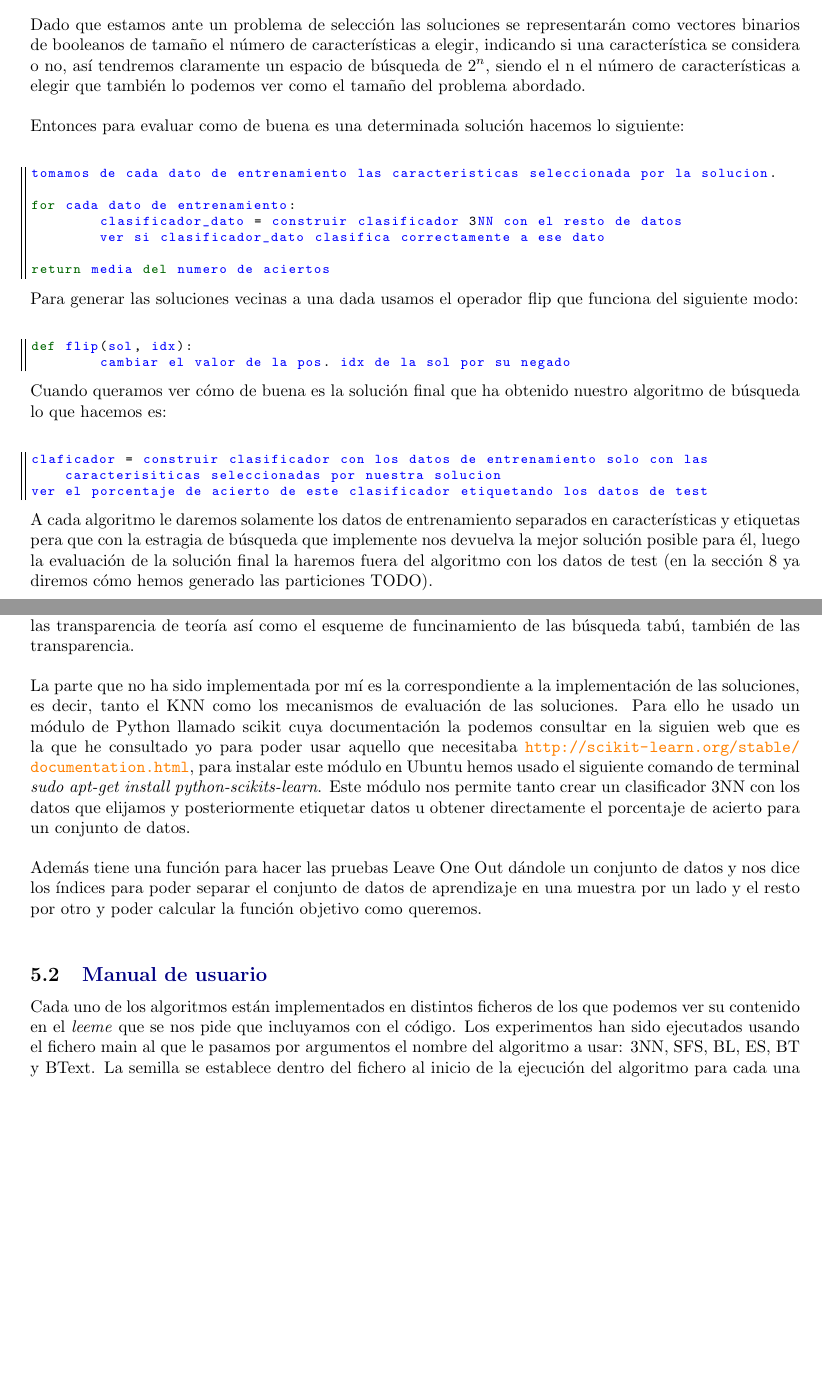
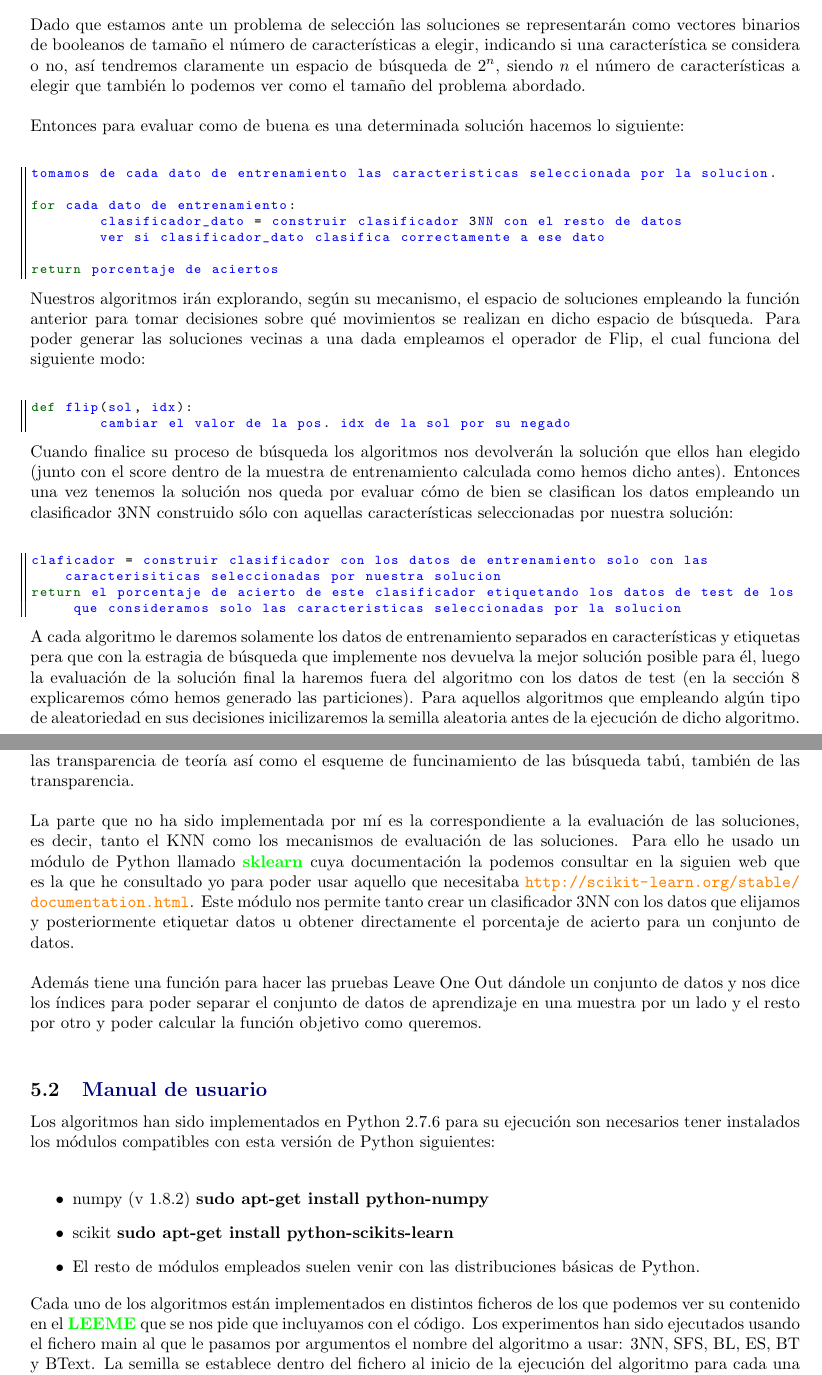
Before and after one commit to Griger/MH, a LaTeX document (memoria/practica1b.tex): two parts of pages 4 and 10 of 19 before the commit and two parts of pages 4 and 10 of 20 after it, joined at a grey line, cut so that both start at the same text, the shorter picture padded with empty space. Compiled offline with pdfLaTeX.

Commit message:
new report version

```diff
--- a/memoria/practica1b.tex
+++ b/memoria/practica1b.tex
@@ -16,7 +16,7 @@
 \usepackage{cite} %paquete para que Latex contraiga las referencias [1-4] en lugar de [1][2][3][4]
 \usepackage[nonumberlist]{glossaries} %[toc,style=altlistgroup,hyperfirst=false]
 %usar makeglossaries grafo para recompilar el archivo donde están los grafos y que así salga actualizado
-\author{Gustavo Rivas Gervilla DNI: 75570417F \\ gustavofox92@correo.ugr.es \\5º Doble Grado en Ing. Informática y Matemáticas \\Grupo de los Viernes de 17:30 a 19:30}
+\author{Gustavo Rivas Gervilla DNI: 75570417F \\ gustavofox92@correo.ugr.es \\5º Doble Grado en Ing. Informática y Matemáticas \\Grupo 3}
 \title{Práctica 1.b: Búsquedas por Trayectorias para el Problema de la Selección de Características \\ SFS \\ Búsqueda Local de Primero el Mejor \\ Enfriamiento Simulado \\ Búsqueda Tabú}
 \date{}
 
@@ -73,7 +73,7 @@ Entonces partiendo de un conjunto de datos de aprendizaje, valores de caracterí
 
 \section{\color[rgb]{0.0,0.0,0.21}Descripción de la aplicación de los algoritmos empleados al problema}
 
-Dado que estamos ante un problema de selección las soluciones se representarán como vectores binarios de booleanos de tamaño el número de características a elegir, indicando si una característica se considera o no, así tendremos claramente un espacio de búsqueda de $2^n$, siendo el n el número de características a elegir que también lo podemos ver como el tamaño del problema abordado.\\
+Dado que estamos ante un problema de selección las soluciones se representarán como vectores binarios de booleanos de tamaño el número de características a elegir, indicando si una característica se considera o no, así tendremos claramente un espacio de búsqueda de $2^n$, siendo $n$ el número de características a elegir que también lo podemos ver como el tamaño del problema abordado.\\
 
 Entonces para evaluar como de buena es una determinada solución hacemos lo siguiente:\\
 
@@ -84,25 +84,26 @@ for cada dato de entrenamiento:
 	clasificador_dato = construir clasificador 3NN con el resto de datos
 	ver si clasificador_dato clasifica correctamente a ese dato
 
-return media del numero de aciertos
+return porcentaje de aciertos
 \end{lstlisting}
 
-Para generar las soluciones vecinas a una dada usamos el operador flip que funciona del siguiente modo:\\
+Nuestros algoritmos irán explorando, según su mecanismo, el espacio de soluciones empleando la función anterior para tomar decisiones sobre qué movimientos se realizan en dicho espacio de búsqueda. Para poder generar las soluciones vecinas a una dada empleamos el operador de Flip, el cual funciona del siguiente modo:\\
 
 \begin{lstlisting}
 def flip(sol, idx):
 	cambiar el valor de la pos. idx de la sol por su negado
 \end{lstlisting}
 
-Cuando queramos ver cómo de buena es la solución final que ha obtenido nuestro algoritmo de búsqueda lo que hacemos es:\\
+Cuando finalice su proceso de búsqueda los algoritmos nos devolverán la solución que ellos han elegido (junto con el score dentro de la muestra de entrenamiento calculada como hemos dicho antes). Entonces una vez tenemos la solución nos queda por evaluar cómo de bien se clasifican los datos empleando un clasificador 3NN construido sólo con aquellas características seleccionadas por nuestra solución:\\
 
 \begin{lstlisting}
 claficador = construir clasificador con los datos de entrenamiento solo con las caracterisiticas seleccionadas por nuestra solucion
-ver el porcentaje de acierto de este clasificador etiquetando los datos de test
+return el porcentaje de acierto de este clasificador etiquetando los datos de test de los que consideramos solo las caracteristicas seleccionadas por la solucion
 \end{lstlisting}
 
-A cada algoritmo le daremos solamente los datos de entrenamiento separados en características y etiquetas pera que con la estragia de búsqueda que implemente nos devuelva la mejor solución posible para él, luego la evaluación de la solución final la haremos fuera del algoritmo con los datos de test (en la sección 8 ya diremos cómo hemos generado las particiones TODO).
+A cada algoritmo le daremos solamente los datos de entrenamiento separados en características y etiquetas pera que con la estragia de búsqueda que implemente nos devuelva la mejor solución posible para él, luego la evaluación de la solución final la haremos fuera del algoritmo con los datos de test (en la sección 8 explicaremos cómo hemos generado las particiones). Para aquellos algoritmos que empleando algún tipo de aleatoriedad en sus decisiones inicilizaremos la semilla aleatoria antes de la ejecución de dicho algoritmo.	\\
 \newpage
+
 \section{\color[rgb]{0.0,0.0,0.21}Descripción en pseudocódigo de los algoritmos}
 \subsection{\color[rgb]{0.0,0.0,0.51}Búsqueda Local (BL.py)}
 
@@ -274,13 +276,20 @@ return el conjunto de caracteristicas al que hemos llegado
 
 El código usado en prácticas lo he implementado yo a partir de las explicaciones dadas tanto en clase de prácticas como de teoría sobre los distintos algoritmos, siendo de mucha utilidad los pseudocódigos de las transparencia de teoría así como el esqueme de funcinamiento de las búsqueda tabú, también de las transparencia.\\
 
-La parte que no ha sido implementada por mí es la correspondiente a la implementación de las soluciones, es decir, tanto el KNN como los mecanismos de evaluación de las soluciones. Para ello he usado un módulo de Python llamado scikit cuya documentación la podemos consultar en la siguien web que es la que he consultado yo para poder usar aquello que necesitaba \url{http://scikit-learn.org/stable/documentation.html}, para instalar este módulo en Ubuntu hemos usado el siguiente comando de terminal \textit{sudo apt-get install python-scikits-learn}. Este módulo nos permite tanto crear un clasificador 3NN con los datos que elijamos y posteriormente etiquetar datos u obtener directamente el porcentaje de acierto para un conjunto de datos.\\
+La parte que no ha sido implementada por mí es la correspondiente a la evaluación de las soluciones, es decir, tanto el KNN como los mecanismos de evaluación de las soluciones. Para ello he usado un módulo de Python llamado \textbf{\textcolor{green}{sklearn}} cuya documentación la podemos consultar en la siguien web que es la que he consultado yo para poder usar aquello que necesitaba \url{http://scikit-learn.org/stable/documentation.html}. Este módulo nos permite tanto crear un clasificador 3NN con los datos que elijamos y posteriormente etiquetar datos u obtener directamente el porcentaje de acierto para un conjunto de datos.\\
 
 Además tiene una función para hacer las pruebas Leave One Out dándole un conjunto de datos y nos dice los índices para poder separar el conjunto de datos de aprendizaje en una muestra por un lado y el resto por otro y poder calcular la función objetivo como queremos.\\
 
 \subsection{\color[rgb]{0.0,0.0,0.51}Manual de usuario}
+Los algoritmos han sido implementados en Python 2.7.6 para su ejecución son necesarios tener instalados los módulos compatibles con esta versión de Python siguientes:\\
 
-Cada uno de los algoritmos están implementados en distintos ficheros de los que podemos ver su contenido en el \textit{leeme} que se nos pide que incluyamos con el código. Los experimentos han sido ejecutados usando el fichero main al que le pasamos por argumentos el nombre del algoritmo a usar: 3NN, SFS, BL, ES, BT y BText. La semilla se establece dentro del fichero al inicio de la ejecución del algoritmo para cada una de las particiones. Esto lo hemos hecho así para poder cortar la obtención de datos cuando sea necesaria y poder retomar los experimento desde la partición por las que nos quedáramos, así no se desajusta la semilla con la que hacemos los experimentos al retomar.\\
+\begin{itemize}
+\item numpy (v 1.8.2) \textbf{sudo apt-get install python-numpy}
+\item scikit \textbf{sudo apt-get install python-scikits-learn}
+\item El resto de módulos empleados suelen venir con las distribuciones básicas de Python.
+\end{itemize}
+
+Cada uno de los algoritmos están implementados en distintos ficheros de los que podemos ver su contenido en el \textbf{\textcolor{green}{LEEME}} que se nos pide que incluyamos con el código. Los experimentos han sido ejecutados usando el fichero main al que le pasamos por argumentos el nombre del algoritmo a usar: 3NN, SFS, BL, ES, BT y BText. La semilla se establece dentro del fichero al inicio de la ejecución del algoritmo para cada una de las particiones. Esto lo hemos hecho así para poder cortar la obtención de datos cuando sea necesaria y poder retomar los experimento desde la partición por las que nos quedáramos, así no se desajusta la semilla con la que hacemos los experimentos al retomar.\\
 
 Entonces para ejecutar por ejemplo los experimentos para el Enfriamiento Simulado lo que haremos es \textit{python main.py ES} y se ejecutará el algoritmo sobre todas las particiones de datos que tenemos.\\
 
```
Also changed, not shown: memoria/practica1b.pdf, memoria/practica1b.tex (18 more changed lines), 2 other files.
